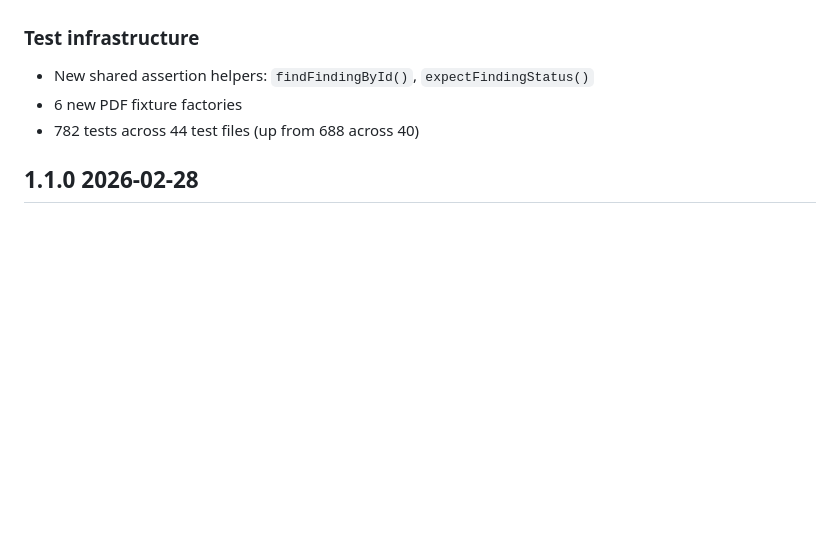
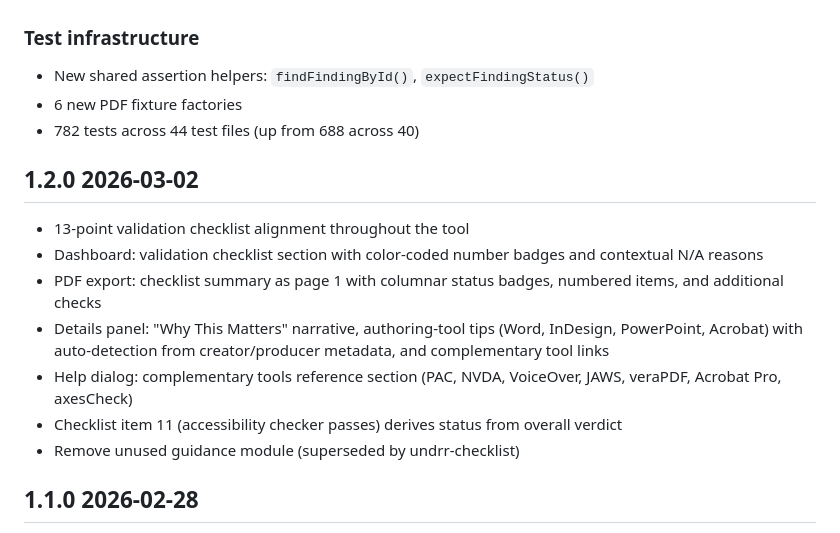
Before and after one commit to khawkins98/PDF-A-go-actionable, a Markdown page: CHANGELOG.md, the part around the change. Rendered like a GitHub page; blank space fills up the shorter version.

Commit message:
fix: restore 1.2.0 changelog entry (already on main)

```diff
--- a/CHANGELOG.md
+++ b/CHANGELOG.md
@@ -63,6 +63,16 @@
 - 6 new PDF fixture factories
 - 782 tests across 44 test files (up from 688 across 40)
 
+## 1.2.0 2026-03-02
+
+- 13-point validation checklist alignment throughout the tool
+- Dashboard: validation checklist section with color-coded number badges and contextual N/A reasons
+- PDF export: checklist summary as page 1 with columnar status badges, numbered items, and additional checks
+- Details panel: "Why This Matters" narrative, authoring-tool tips (Word, InDesign, PowerPoint, Acrobat) with auto-detection from creator/producer metadata, and complementary tool links
+- Help dialog: complementary tools reference section (PAC, NVDA, VoiceOver, JAWS, veraPDF, Acrobat Pro, axesCheck)
+- Checklist item 11 (accessibility checker passes) derives status from overall verdict
+- Remove unused guidance module (superseded by undrr-checklist)
+
 ## 1.1.0 2026-02-28
 
 - Report Dashboard as initial results view with PASS/FAIL/PASS WITH WARNINGS verdict banner
```
